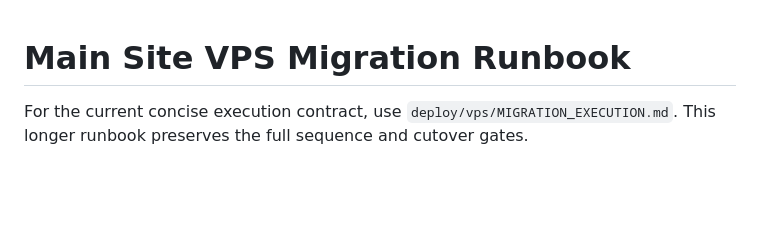
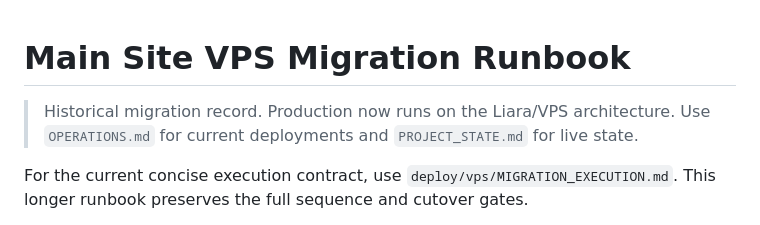
Before and after one commit to Lcafee/su, a Markdown page: deploy/vps/MIGRATION_RUNBOOK.md, the part around the change. GitHub-like rendering; blank space fills up the shorter version.

Commit message:
docs: mark VPS migration runbook as historical

```diff
--- a/deploy/vps/MIGRATION_RUNBOOK.md
+++ b/deploy/vps/MIGRATION_RUNBOOK.md
@@ -1,4 +1,6 @@
 # Main Site VPS Migration Runbook
+
+> Historical migration record. Production now runs on the Liara/VPS architecture. Use `OPERATIONS.md` for current deployments and `PROJECT_STATE.md` for live state.
 
 For the current concise execution contract, use `deploy/vps/MIGRATION_EXECUTION.md`. This longer runbook preserves the full sequence and cutover gates.
 
```
